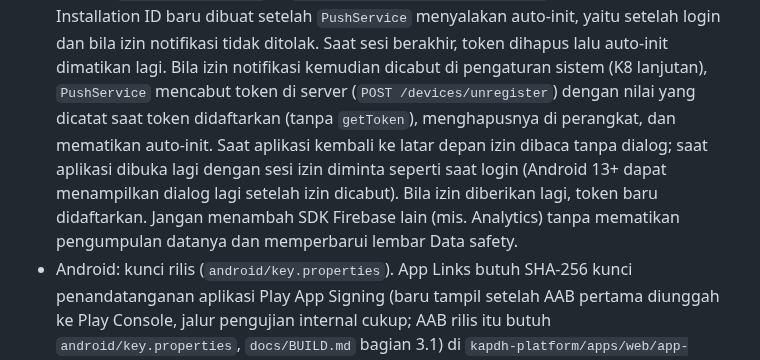
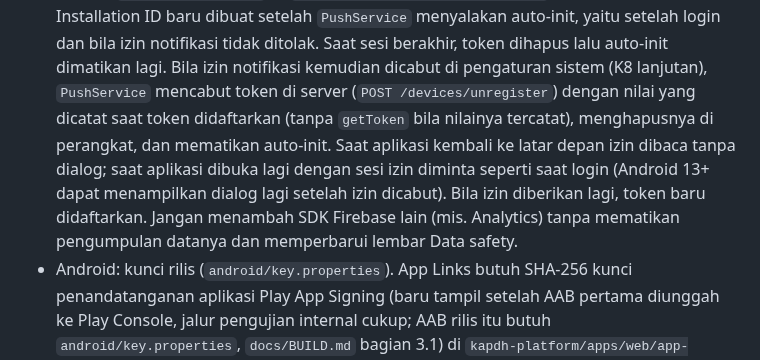
Before and after one commit to bayumusthafa/kapdh-apps-r1, a Markdown page: kapdh-mobile/README.md, the part around the change. Drawn GitHub-style.

```diff
--- a/kapdh-mobile/README.md
+++ b/kapdh-mobile/README.md
@@ -160,11 +160,11 @@ flutter drive --profile --driver=test_driver/integration_test.dart \
   ID baru dibuat setelah `PushService` menyalakan auto-init, yaitu setelah login dan bila izin notifikasi tidak
   ditolak. Saat sesi berakhir, token dihapus lalu auto-init dimatikan lagi. Bila izin notifikasi kemudian dicabut di
   pengaturan sistem (K8 lanjutan), `PushService` mencabut token di server (`POST /devices/unregister`) dengan nilai
-  yang dicatat saat token didaftarkan (tanpa `getToken`), menghapusnya di perangkat, dan mematikan auto-init. Saat
-  aplikasi kembali ke latar depan izin dibaca tanpa dialog; saat aplikasi dibuka lagi dengan sesi izin diminta seperti
-  saat login (Android 13+ dapat menampilkan dialog lagi setelah izin dicabut). Bila izin diberikan lagi, token baru
-  didaftarkan. Jangan menambah SDK Firebase lain (mis. Analytics) tanpa mematikan pengumpulan datanya dan memperbarui
-  lembar Data safety.
+  yang dicatat saat token didaftarkan (tanpa `getToken` bila nilainya tercatat), menghapusnya di perangkat, dan
+  mematikan auto-init. Saat aplikasi kembali ke latar depan izin dibaca tanpa dialog; saat aplikasi dibuka lagi dengan
+  sesi izin diminta seperti saat login (Android 13+ dapat menampilkan dialog lagi setelah izin dicabut). Bila izin
+  diberikan lagi, token baru didaftarkan. Jangan menambah SDK Firebase lain (mis. Analytics) tanpa mematikan
+  pengumpulan datanya dan memperbarui lembar Data safety.
 - Android: kunci rilis (`android/key.properties`). App Links butuh SHA-256 kunci penandatanganan aplikasi Play App
   Signing (baru tampil setelah AAB pertama diunggah ke Play Console, jalur pengujian internal cukup; AAB rilis itu
   butuh `android/key.properties`, `docs/BUILD.md` bagian 3.1) di `kapdh-platform/apps/web/app-links.json`
```
Also changed, not shown: docs/runbooks/app-store-submission.md (+32 -21 lines), docs/runbooks/push-fcm.md (+4 -1 lines).
